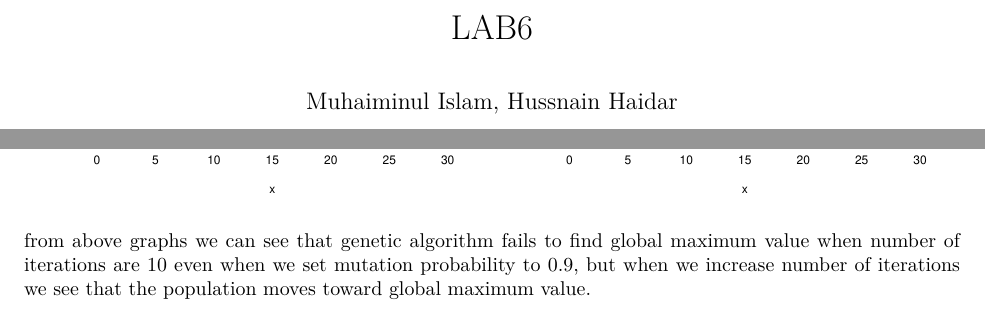
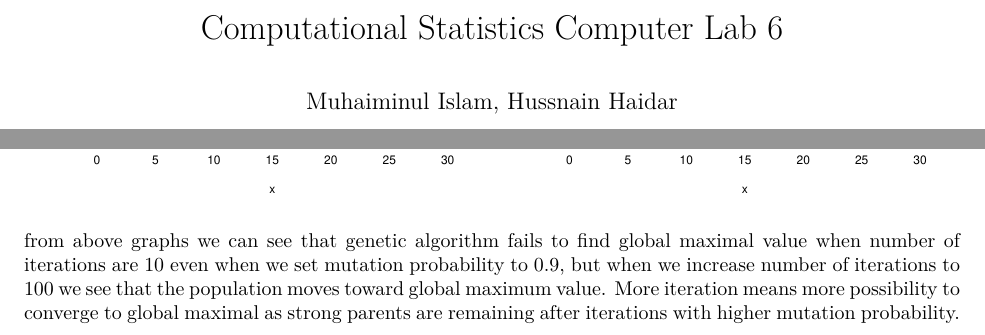
Before and after one commit to muhis097/Comp-Stat-Lab6, an R Markdown document (a1.Rmd): two parts of pages 1 and 4 of 4, joined at a grey line, cut at the place of the change. The pictures show the output file a1.pdf that the author committed with the source.

Commit message:
a2_update

````diff
--- a/a1.Rmd
+++ b/a1.Rmd
@@ -1,5 +1,5 @@
 ---
-title: "LAB6"
+title: "Computational Statistics Computer Lab 6"
 author: "Muhaiminul Islam, Hussnain Haidar"
 date: "2022-12-19"
 output: pdf_document
@@ -128,4 +128,4 @@ genetic(100,0.9)
 ```
 
 
-from above graphs we can see that genetic algorithm fails to find global maximum value when number of iterations are 10 even when we set mutation probability to 0.9, but when we increase number of iterations we see that the population moves toward global maximum value.
+from above graphs we can see that genetic algorithm fails to find global maximal value when number of iterations are 10 even when we set mutation probability to 0.9, but when we increase number of iterations to 100 we see that the population moves toward global maximum value. More iteration means more possibility to converge to global maximal as strong parents are remaining after iterations with higher mutation probability.
````
Also changed, not shown: a1.pdf, a1.Rmd (2 more changed lines).
